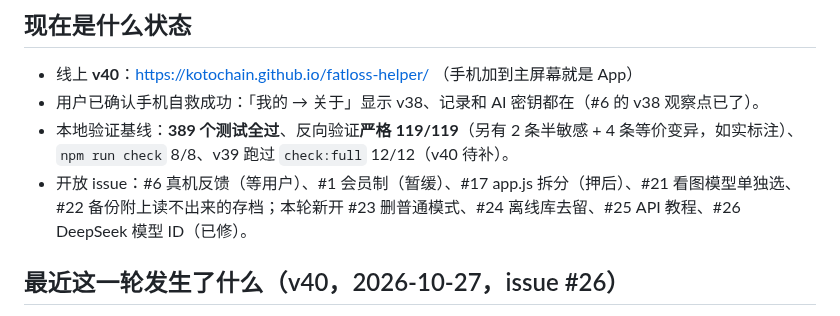
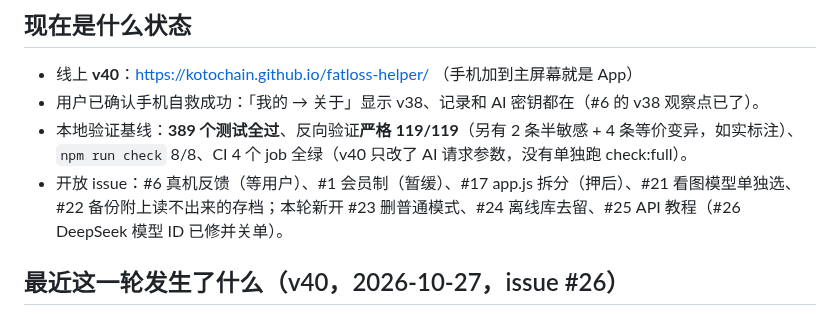
Before and after one commit to kotochain/fatloss-helper, a Markdown page: docs/交接速览.md, the part around the change. Rendered like a GitHub page.

```diff
--- a/docs/交接速览.md
+++ b/docs/交接速览.md
@@ -8,9 +8,9 @@
 - 线上 **v40**：https://kotochain.github.io/fatloss-helper/ （手机加到主屏幕就是 App）
 - 用户已确认手机自救成功：「我的 → 关于」显示 v38、记录和 AI 密钥都在（#6 的 v38 观察点已了）。
 - 本地验证基线：**389 个测试全过**、反向验证**严格 119/119**（另有 2 条半敏感 + 4 条等价变异，如实标注）、
-  `npm run check` 8/8、v39 跑过 `check:full` 12/12（v40 待补）。
+  `npm run check` 8/8、CI 4 个 job 全绿（v40 只改了 AI 请求参数，没有单独跑 check:full）。
 - 开放 issue：#6 真机反馈（等用户）、#1 会员制（暂缓）、#17 app.js 拆分（押后）、#21 看图模型单独选、
-  #22 备份附上读不出来的存档；本轮新开 #23 删普通模式、#24 离线库去留、#25 API 教程、#26 DeepSeek 模型 ID（已修）。
+  #22 备份附上读不出来的存档；本轮新开 #23 删普通模式、#24 离线库去留、#25 API 教程（#26 DeepSeek 模型 ID 已修并关单）。
 
 ## 最近这一轮发生了什么（v40，2026-10-27，issue #26）
 
```
Also changed, not shown: HANDOFF.md (+5 -1 lines).
